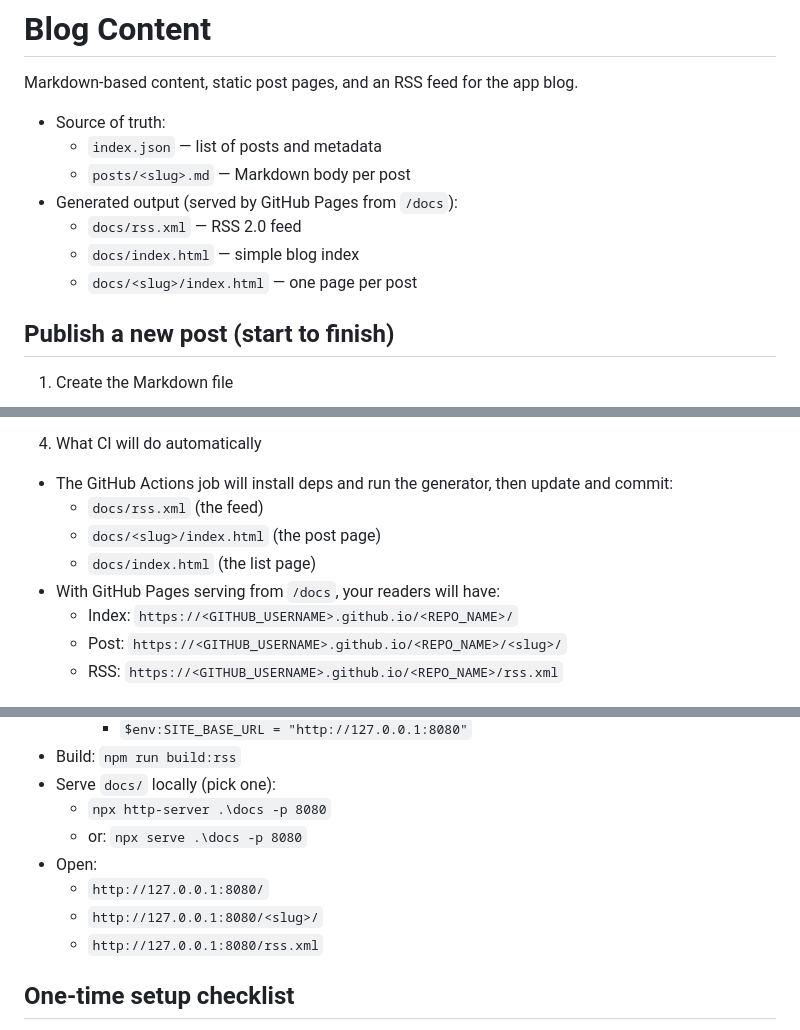
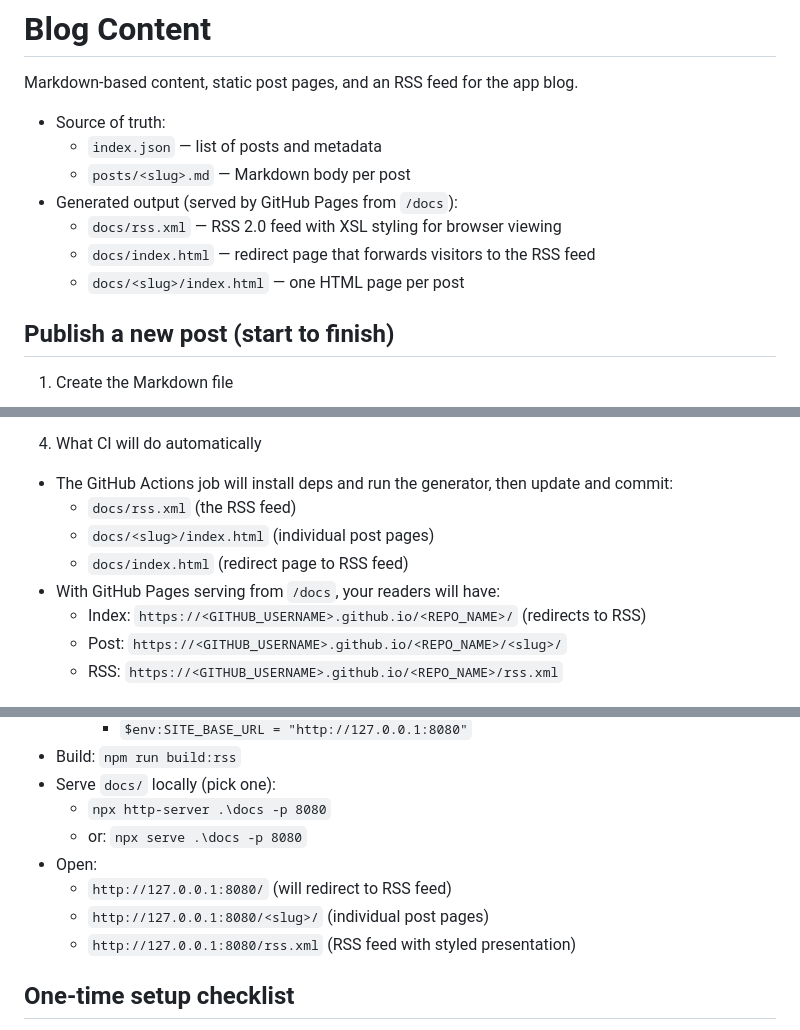
Before and after one commit to RhoMancer/angus-blog-content, a Markdown page: README.md, 3 parts joined by grey strips. Drawn GitHub-style.

Commit message:
refactor: update README to reflect redirect changes
• Updates details on index redirecting to the RSS feed
• Improves clarity on new RSS feed styling for easier browsing
• Adjusts local server instructions to match the latest updates

```diff
--- a/README.md
+++ b/README.md
@@ -6,9 +6,9 @@ Markdown-based content, static post pages, and an RSS feed for the app blog.
   - `index.json` — list of posts and metadata
   - `posts/<slug>.md` — Markdown body per post
 - Generated output (served by GitHub Pages from `/docs`):
-  - `docs/rss.xml` — RSS 2.0 feed
-  - `docs/index.html` — simple blog index
-  - `docs/<slug>/index.html` — one page per post
+  - `docs/rss.xml` — RSS 2.0 feed with XSL styling for browser viewing
+  - `docs/index.html` — redirect page that forwards visitors to the RSS feed
+  - `docs/<slug>/index.html` — one HTML page per post
 
 ## Publish a new post (start to finish)
 
@@ -46,11 +46,11 @@ Markdown-based content, static post pages, and an RSS feed for the app blog.
 
 4) What CI will do automatically
 - The GitHub Actions job will install deps and run the generator, then update and commit:
-  - `docs/rss.xml` (the feed)
-  - `docs/<slug>/index.html` (the post page)
-  - `docs/index.html` (the list page)
+  - `docs/rss.xml` (the RSS feed)
+  - `docs/<slug>/index.html` (individual post pages)
+  - `docs/index.html` (redirect page to RSS feed)
 - With GitHub Pages serving from `/docs`, your readers will have:
-  - Index: `https://<GITHUB_USERNAME>.github.io/<REPO_NAME>/`
+  - Index: `https://<GITHUB_USERNAME>.github.io/<REPO_NAME>/` (redirects to RSS)
   - Post:  `https://<GITHUB_USERNAME>.github.io/<REPO_NAME>/<slug>/`
   - RSS:   `https://<GITHUB_USERNAME>.github.io/<REPO_NAME>/rss.xml`
 
@@ -67,9 +67,9 @@ Markdown-based content, static post pages, and an RSS feed for the app blog.
   - `npx http-server .\docs -p 8080`
   - or: `npx serve .\docs -p 8080`
 - Open:
-  - `http://127.0.0.1:8080/`
-  - `http://127.0.0.1:8080/<slug>/`
-  - `http://127.0.0.1:8080/rss.xml`
+  - `http://127.0.0.1:8080/` (will redirect to RSS feed)
+  - `http://127.0.0.1:8080/<slug>/` (individual post pages)
+  - `http://127.0.0.1:8080/rss.xml` (RSS feed with styled presentation)
 
 ## One-time setup checklist
 
```
Also changed, not shown: other parts of README.md (+1 -1 lines).
